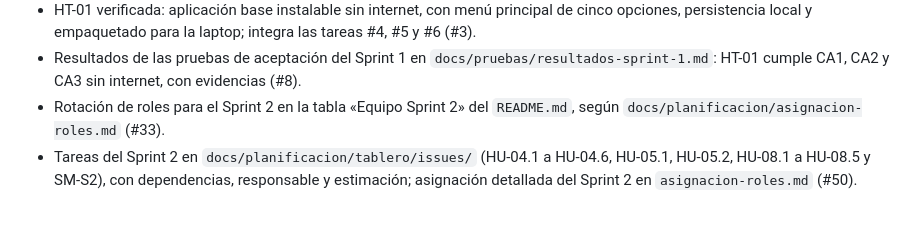
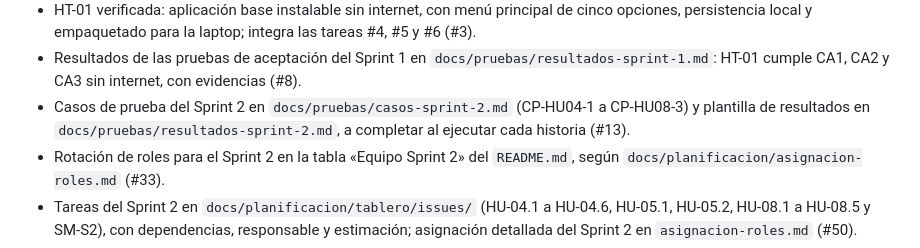
Before and after one commit to Luis-Ayben-Chahua-Charca/FarmasilERP, a Markdown page: CHANGELOG.md, the part around the change. GitHub-like rendering; blank space fills up the shorter version.

```diff
--- a/CHANGELOG.md
+++ b/CHANGELOG.md
@@ -30,6 +30,7 @@ Categorías: **Added** (nuevo), **Changed** (cambios en algo existente), **Depre
 - Plan de pruebas en `docs/pruebas/plan-de-pruebas.md`: niveles, entorno, criterios para pasar a «Done», plantillas de caso de prueba y de defecto, y trazabilidad de las historias del PMV (#7).
 - HT-01 verificada: aplicación base instalable sin internet, con menú principal de cinco opciones, persistencia local y empaquetado para la laptop; integra las tareas #4, #5 y #6 (#3).
 - Resultados de las pruebas de aceptación del Sprint 1 en `docs/pruebas/resultados-sprint-1.md`: HT-01 cumple CA1, CA2 y CA3 sin internet, con evidencias (#8).
+- Casos de prueba del Sprint 2 en `docs/pruebas/casos-sprint-2.md` (CP-HU04-1 a CP-HU08-3) y plantilla de resultados en `docs/pruebas/resultados-sprint-2.md`, a completar al ejecutar cada historia (#13).
 - Rotación de roles para el Sprint 2 en la tabla «Equipo Sprint 2» del `README.md`, según `docs/planificacion/asignacion-roles.md` (#33).
 - Tareas del Sprint 2 en `docs/planificacion/tablero/issues/` (HU-04.1 a HU-04.6, HU-05.1, HU-05.2, HU-08.1 a HU-08.5 y SM-S2), con dependencias, responsable y estimación; asignación detallada del Sprint 2 en `asignacion-roles.md` (#50).
 - Plantilla de pull request en `.github/pull_request_template.md` y reglas de título, cierre de issues y cierre de historias en `CONTRIBUTING.md` (#50).
```
Also changed, not shown: docs/pruebas/casos-sprint-2.md (added, +100 -0 lines), docs/pruebas/resultados-sprint-2.md (added, +80 -0 lines).
